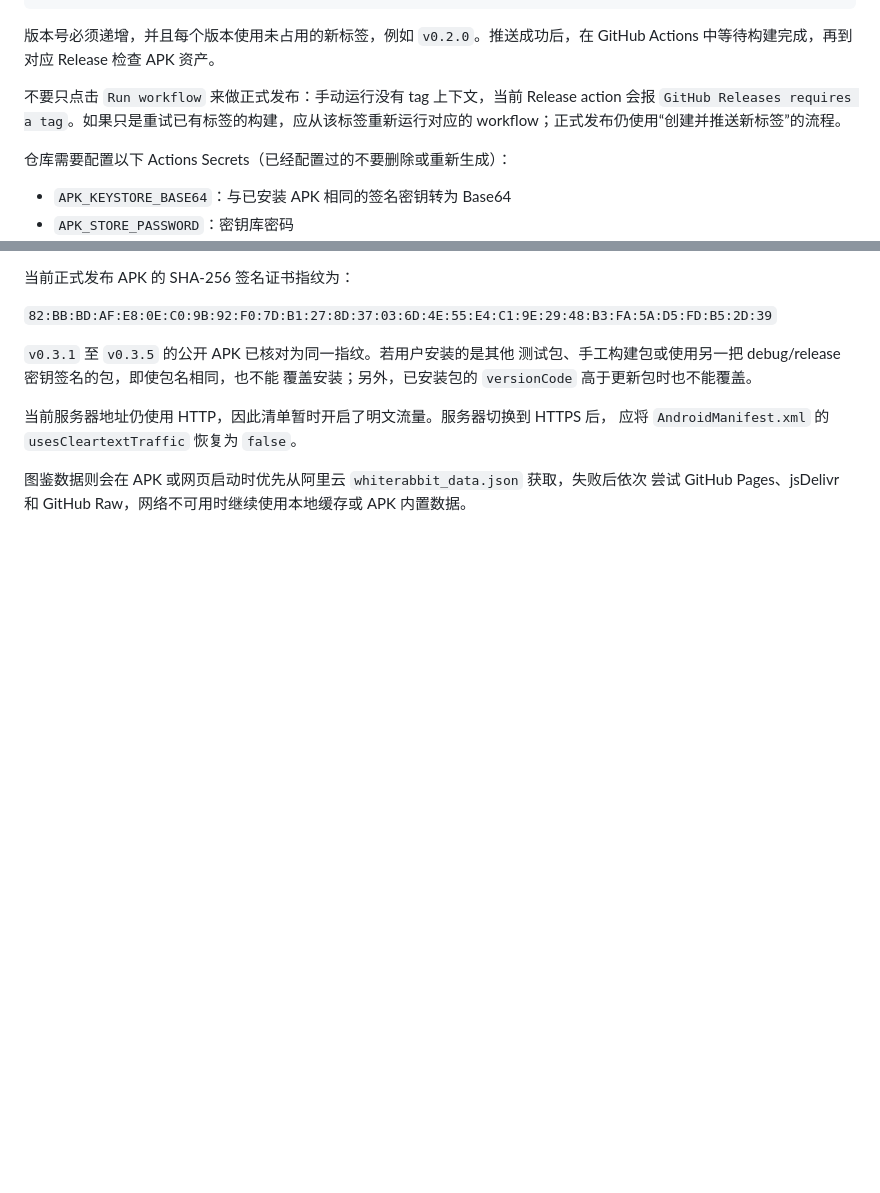
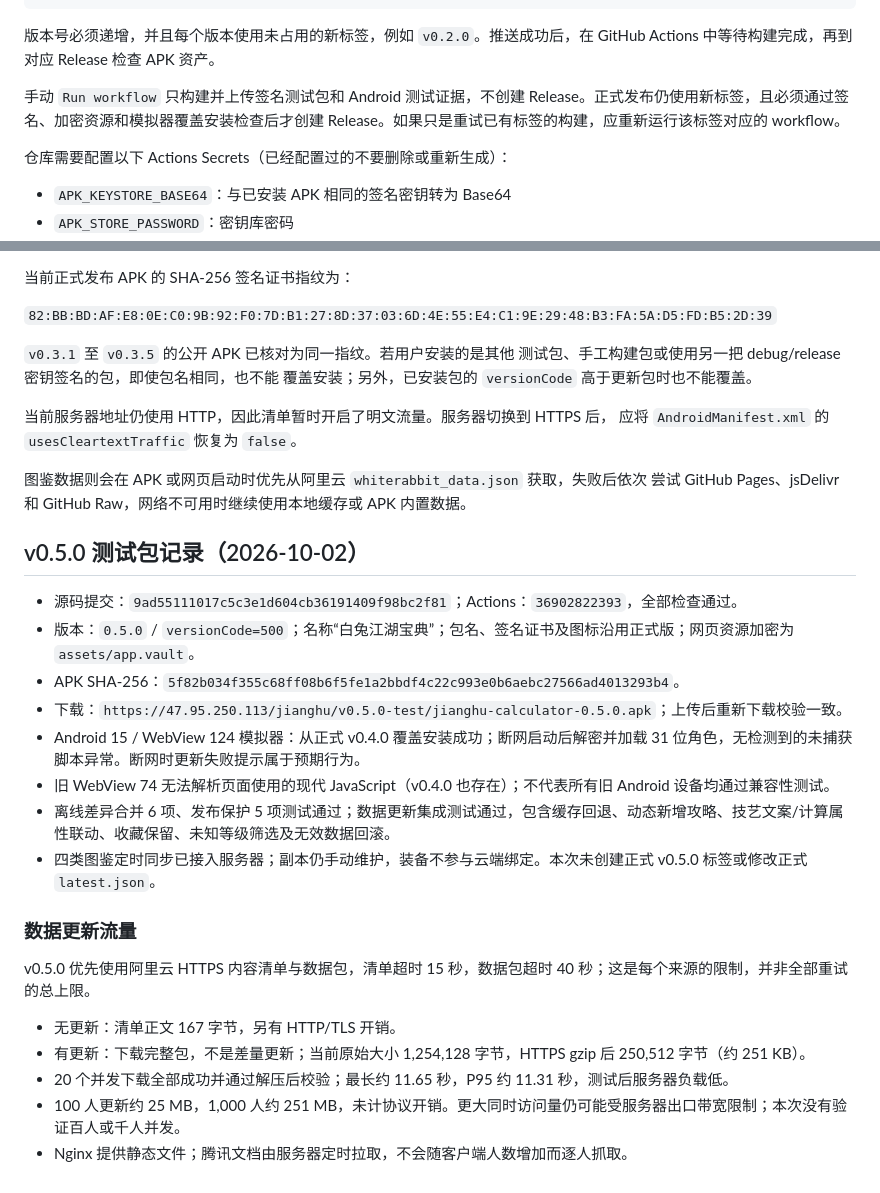
Before and after one commit to FlashBA/jianghu-calculator, a Markdown page: android-app/UPDATE.md, 2 parts joined by grey strips. GitHub-like rendering; blank space fills up the shorter version.

Commit message:
docs: record v0.5 APK validation and update bandwidth

```diff
--- a/android-app/UPDATE.md
+++ b/android-app/UPDATE.md
@@ -35,7 +35,7 @@ git push origin v0.2.0
 
 版本号必须递增，并且每个版本使用未占用的新标签，例如 `v0.2.0`。推送成功后，在 GitHub Actions 中等待构建完成，再到对应 Release 检查 APK 资产。
 
-不要只点击 `Run workflow` 来做正式发布：手动运行没有 tag 上下文，当前 Release action 会报 `GitHub Releases requires a tag`。如果只是重试已有标签的构建，应从该标签重新运行对应的 workflow；正式发布仍使用“创建并推送新标签”的流程。
+手动 `Run workflow` 只构建并上传签名测试包和 Android 测试证据，不创建 Release。正式发布仍使用新标签，且必须通过签名、加密资源和模拟器覆盖安装检查后才创建 Release。如果只是重试已有标签的构建，应重新运行该标签对应的 workflow。
 
 仓库需要配置以下 Actions Secrets（已经配置过的不要删除或重新生成）：
 
@@ -77,3 +77,24 @@ Release 下载，每个来源最多约 30 秒，避免更新等待过长。服
 
 图鉴数据则会在 APK 或网页启动时优先从阿里云 `whiterabbit_data.json` 获取，失败后依次
 尝试 GitHub Pages、jsDelivr 和 GitHub Raw，网络不可用时继续使用本地缓存或 APK 内置数据。
+
+## v0.5.0 测试包记录（2026-10-02）
+
+- 源码提交：`9ad55111017c5c3e1d604cb36191409f98bc2f81`；Actions：`36902822393`，全部检查通过。
+- 版本：`0.5.0` / `versionCode=500`；名称“白兔江湖宝典”；包名、签名证书及图标沿用正式版；网页资源加密为 `assets/app.vault`。
+- APK SHA-256：`5f82b034f355c68ff08b6f5fe1a2bbdf4c22c993e0b6aebc27566ad4013293b4`。
+- 下载：`https://47.95.250.113/jianghu/v0.5.0-test/jianghu-calculator-0.5.0.apk`；上传后重新下载校验一致。
+- Android 15 / WebView 124 模拟器：从正式 v0.4.0 覆盖安装成功；断网启动后解密并加载 31 位角色，无检测到的未捕获脚本异常。断网时更新失败提示属于预期行为。
+- 旧 WebView 74 无法解析页面使用的现代 JavaScript（v0.4.0 也存在）；不代表所有旧 Android 设备均通过兼容性测试。
+- 离线差异合并 6 项、发布保护 5 项测试通过；数据更新集成测试通过，包含缓存回退、动态新增攻略、技艺文案/计算属性联动、收藏保留、未知等级筛选及无效数据回滚。
+- 四类图鉴定时同步已接入服务器；副本仍手动维护，装备不参与云端绑定。本次未创建正式 v0.5.0 标签或修改正式 `latest.json`。
+
+### 数据更新流量
+
+v0.5.0 优先使用阿里云 HTTPS 内容清单与数据包，清单超时 15 秒，数据包超时 40 秒；这是每个来源的限制，并非全部重试的总上限。
+
+- 无更新：清单正文 167 字节，另有 HTTP/TLS 开销。
+- 有更新：下载完整包，不是差量更新；当前原始大小 1,254,128 字节，HTTPS gzip 后 250,512 字节（约 251 KB）。
+- 20 个并发下载全部成功并通过解压后校验；最长约 11.65 秒，P95 约 11.31 秒，测试后服务器负载低。
+- 100 人更新约 25 MB，1,000 人约 251 MB，未计协议开销。更大同时访问量仍可能受服务器出口带宽限制；本次没有验证百人或千人并发。
+- Nginx 提供静态文件；腾讯文档由服务器定时拉取，不会随客户端人数增加而逐人抓取。
```
